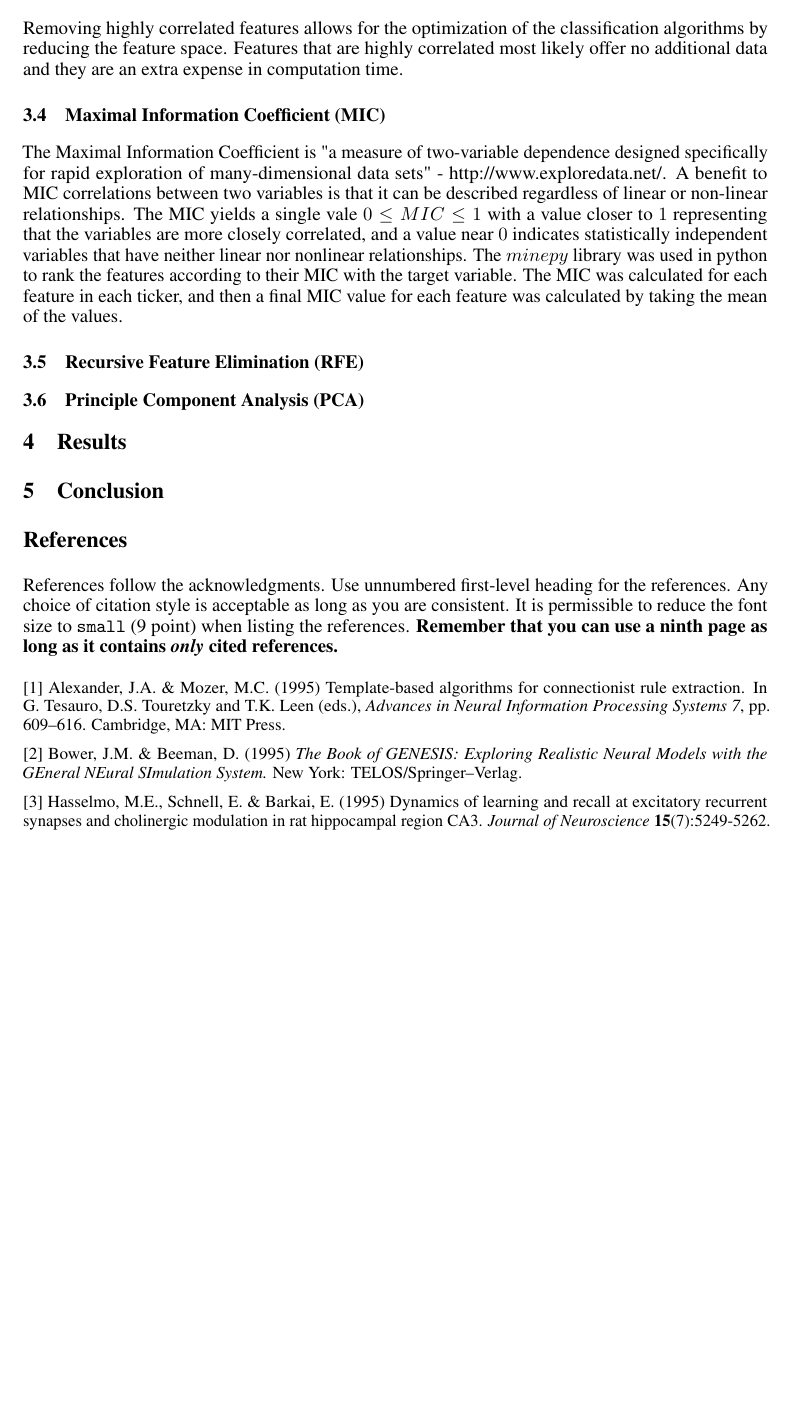
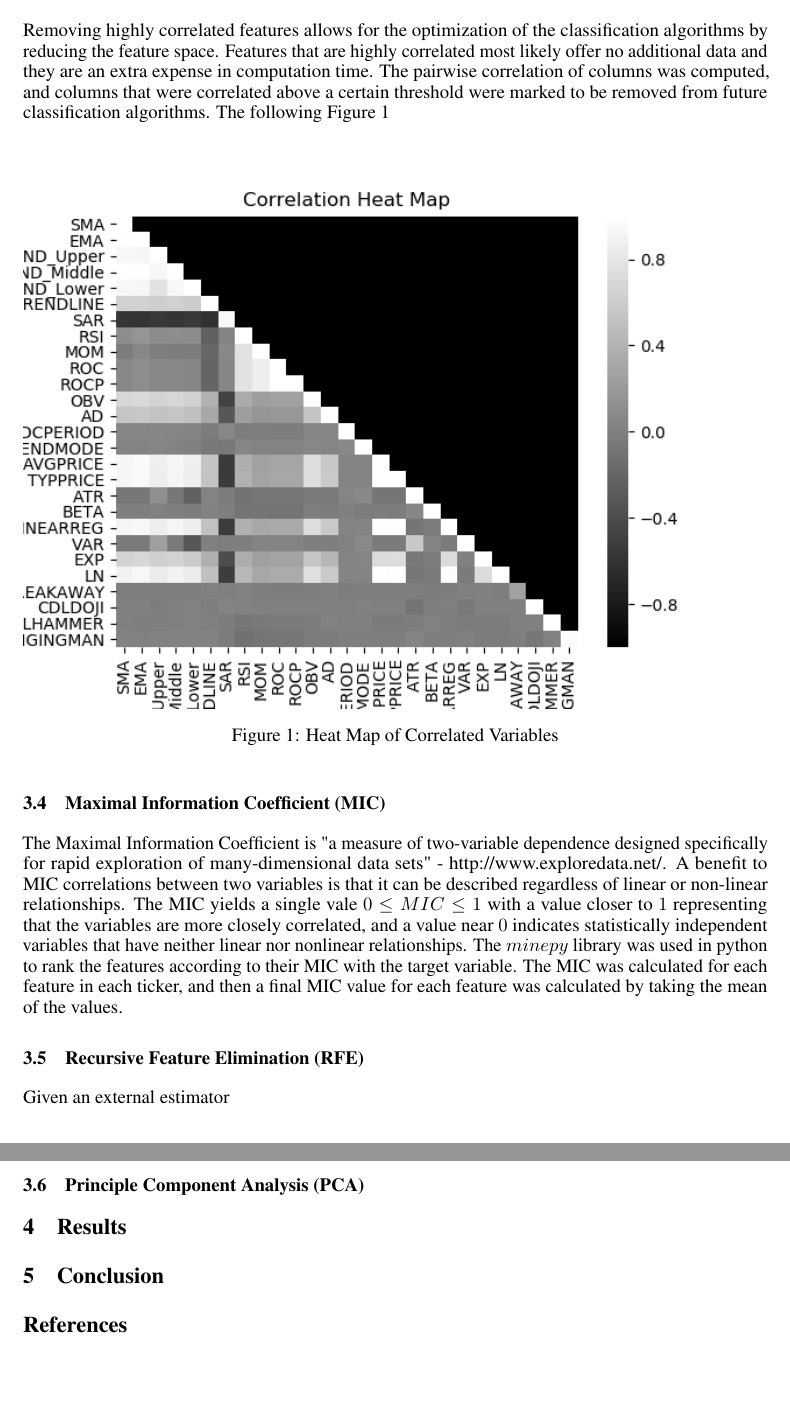
Before and after one commit to bschifman/ECE_523_Project, a LaTeX paper (3_Deliverables/Final Paper/523_Project_Paper.tex): part of page 3 of 3 before the commit and two parts of pages 3 and 4 of 4 after it, the two joined at a grey line, cut so that both start at the same text, the shorter picture padded with empty space. Compiled offline with pdfLaTeX.

Commit message:
Minor Paper Edits, prediction.py in progress

```diff
--- a/3_Deliverables/Final Paper/523_Project_Paper.tex
+++ b/3_Deliverables/Final Paper/523_Project_Paper.tex
@@ -20,10 +20,10 @@
 \usepackage{amsfonts}       % blackboard math symbols
 \usepackage{nicefrac}       % compact symbols for 1/2, etc.
 \usepackage{microtype}      % microtypography
-
 \usepackage{amsmath}
 \usepackage{cleveref}
 \usepackage{csvsimple}
+\usepackage{graphicx}
 
 \title{Feature Selection in Finance}
 \usepackage[final]{nips_2016}
@@ -100,12 +100,20 @@ As each technical analysis indicator produces values applicable based on the way
 \end{equation}
 
 \subsection{Feature Correlation}
-Removing highly correlated features allows for the optimization of the classification algorithms by reducing the feature space. Features that are highly correlated most likely offer no additional data and they are an extra expense in computation time.
+Removing highly correlated features allows for the optimization of the classification algorithms by reducing the feature space. Features that are highly correlated most likely offer no additional data and they are an extra expense in computation time. The pairwise correlation of columns was computed, and columns that were correlated above a certain threshold were marked to be removed from future classification algorithms. The following Figure~\ref{fig:corr_heatmap}
+
+\begin{figure}[h!]
+	\centering
+	\includegraphics[width=\linewidth]{data/heatmap.png}
+	\caption{Heat Map of Correlated Variables}
+	\label{fig:corr_heatmap}
+\end{figure}
 
 \subsection{Maximal Information Coefficient (MIC)}
 The Maximal Information Coefficient is "a measure of two-variable dependence designed specifically for rapid exploration of many-dimensional data sets" - http://www.exploredata.net/. A benefit to MIC correlations between two variables is that it can be described regardless of linear or non-linear relationships. The MIC yields a single vale $0 \leq MIC \leq 1$ with a value closer to $1$ representing that the variables are more closely correlated, and a value near $0$ indicates statistically independent variables that have neither linear nor nonlinear relationships. The $minepy$ library was used in python to rank the features according to their MIC with the target variable. The MIC was calculated for each feature in each ticker, and then a final MIC value for each feature was calculated by taking the mean of the values.
 
 \subsection{Recursive Feature Elimination (RFE)}
+Given an external estimator
 
 
 \subsection{Principle Component Analysis (PCA)}
@@ -116,28 +124,5 @@ The Maximal Information Coefficient is "a measure of two-variable dependence des
 
 \section*{References}
 
-References follow the acknowledgments. Use unnumbered first-level
-heading for the references. Any choice of citation style is acceptable
-as long as you are consistent. It is permissible to reduce the font
-size to \verb+small+ (9 point) when listing the references. {\bf
-  Remember that you can use a ninth page as long as it contains
-  \emph{only} cited references.}
-\medskip
-
-\small
-
-[1] Alexander, J.A.\ \& Mozer, M.C.\ (1995) Template-based algorithms
-for connectionist rule extraction. In G.\ Tesauro, D.S.\ Touretzky and
-T.K.\ Leen (eds.), {\it Advances in Neural Information Processing
-  Systems 7}, pp.\ 609--616. Cambridge, MA: MIT Press.
-
-[2] Bower, J.M.\ \& Beeman, D.\ (1995) {\it The Book of GENESIS:
-  Exploring Realistic Neural Models with the GEneral NEural SImulation
-  System.}  New York: TELOS/Springer--Verlag.
-
-[3] Hasselmo, M.E., Schnell, E.\ \& Barkai, E.\ (1995) Dynamics of
-learning and recall at excitatory recurrent synapses and cholinergic
-modulation in rat hippocampal region CA3. {\it Journal of
-  Neuroscience} {\bf 15}(7):5249-5262.
 
 \end{document}
```
Also changed, not shown: 3_Deliverables/Final Paper/data/corr.csv (added, +28 -0 lines), 3_Deliverables/Final Paper/523_Project_Paper.pdf, 3_Deliverables/Final Paper/bibfile.bib (added), 3_Deliverables/Final Paper/data/features.csv (renamed from 3_Deliverables/Final Paper/features.csv), 3_Deliverables/Final Paper/data/heatmap.png (added), 3_Deliverables/Final Paper/data/tickers.csv (renamed from 3_Deliverables/Final Paper/tickers.csv), 3_Deliverables/Final Paper/523_Project_Paper.tex (4 more changed lines), 9 other files.
